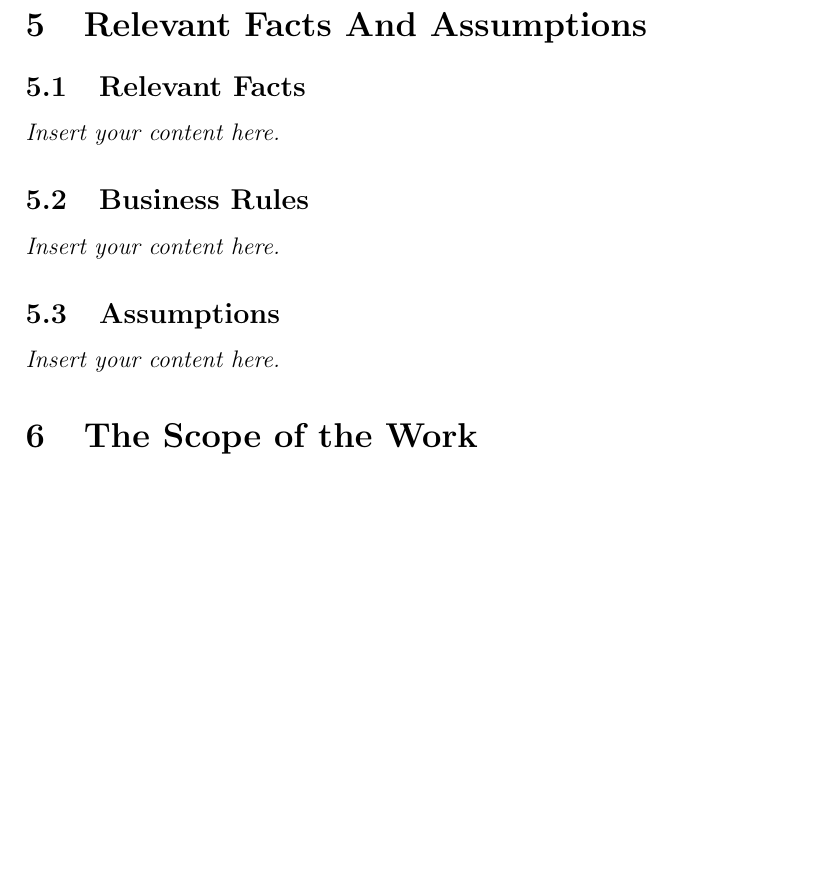
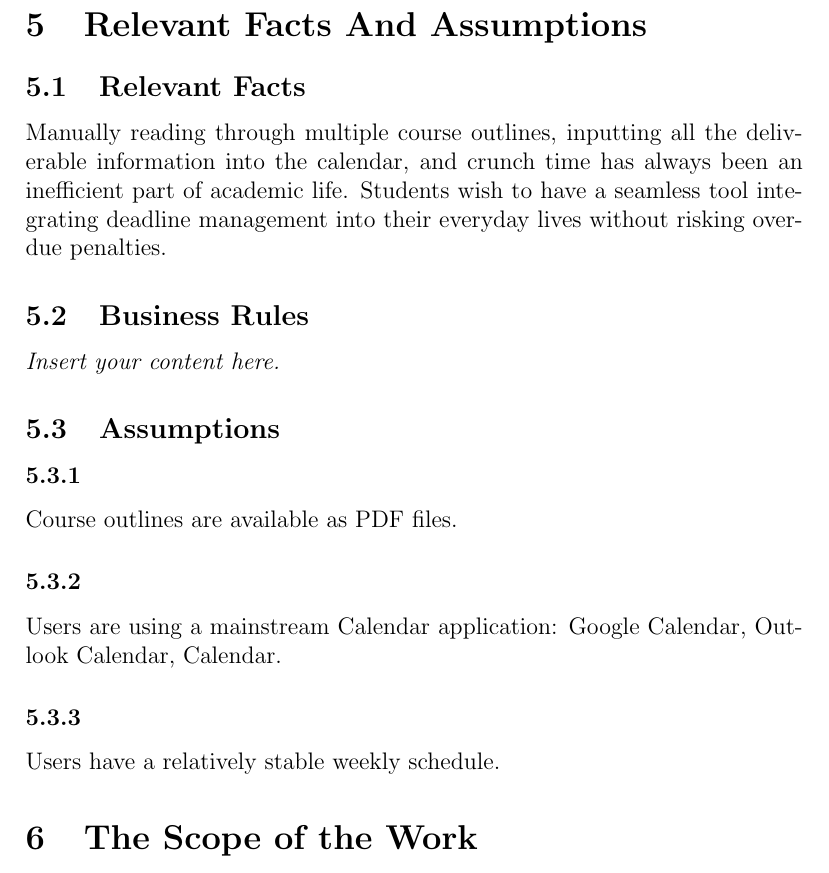
Before and after one commit to katrina799/4G06CapstoneProjectT5, a LaTeX document (docs/SRS-Volere/SRS.tex): part of page 11 of 22, cut so that both start at the same text, the shorter picture padded with empty space. Compiled offline with pdfLaTeX.

Commit message:
relevent facts and assumptions

```diff
--- a/docs/SRS-Volere/SRS.tex
+++ b/docs/SRS-Volere/SRS.tex
@@ -105,11 +105,16 @@ involved in the Project}
 
 \section{Relevant Facts And Assumptions}
 \subsection{Relevant Facts}
-\lips
+Manually reading through multiple course outlines, inputting all the deliverable information into the calendar, and crunch time has always been an inefficient part of academic life. Students wish to have a seamless tool integrating deadline management into their everyday lives without risking overdue penalties.
 \subsection{Business Rules}
 \lips
 \subsection{Assumptions}
-\lips
+\subsubsection{}
+Course outlines are available as PDF files.
+\subsubsection{}
+Users are using a mainstream Calendar application: Google Calendar, Outlook Calendar, Calendar.
+\subsubsection{}
+Users have a relatively stable weekly schedule.
 
 \section{The Scope of the Work}
 \subsection{The Current Situation}
```
